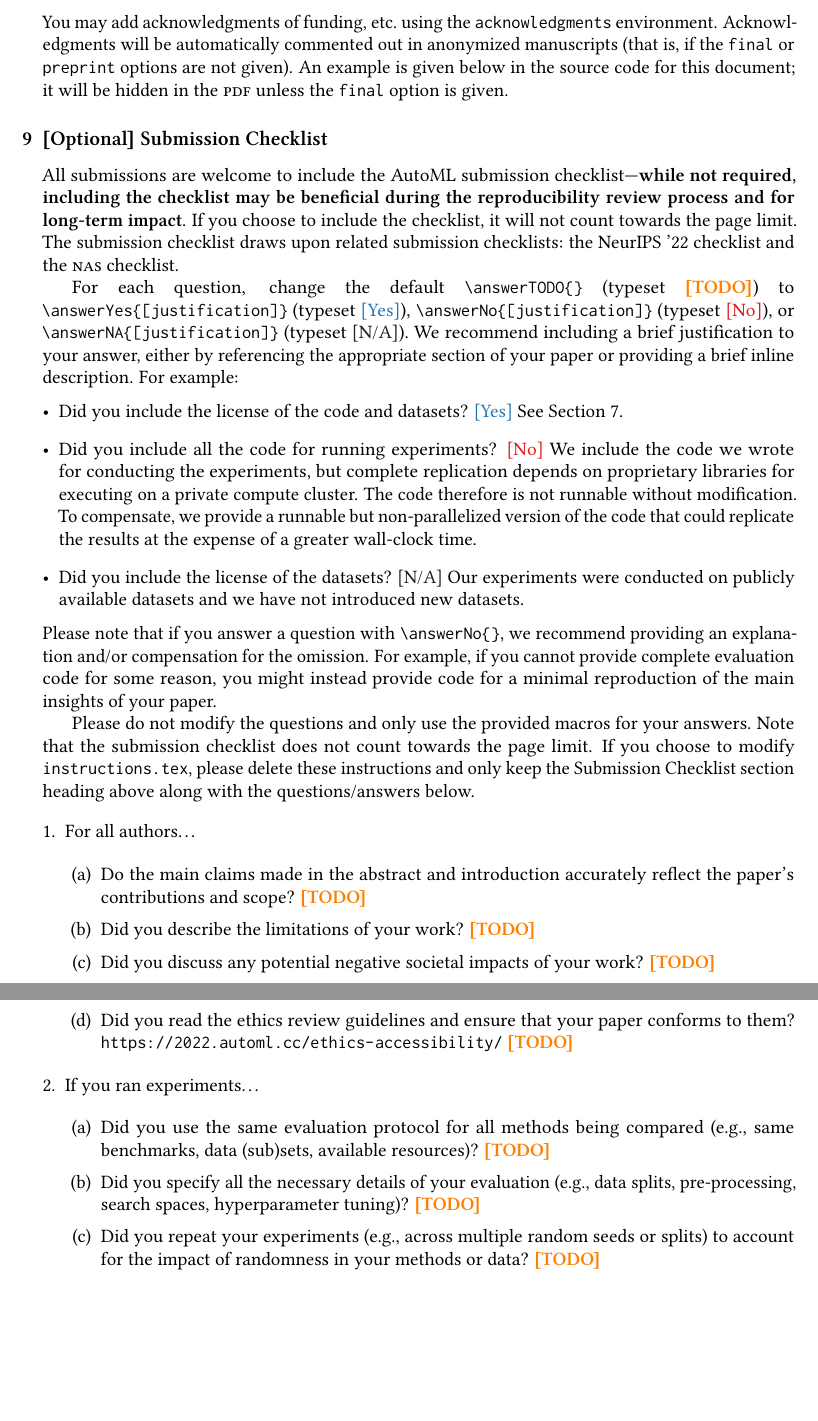
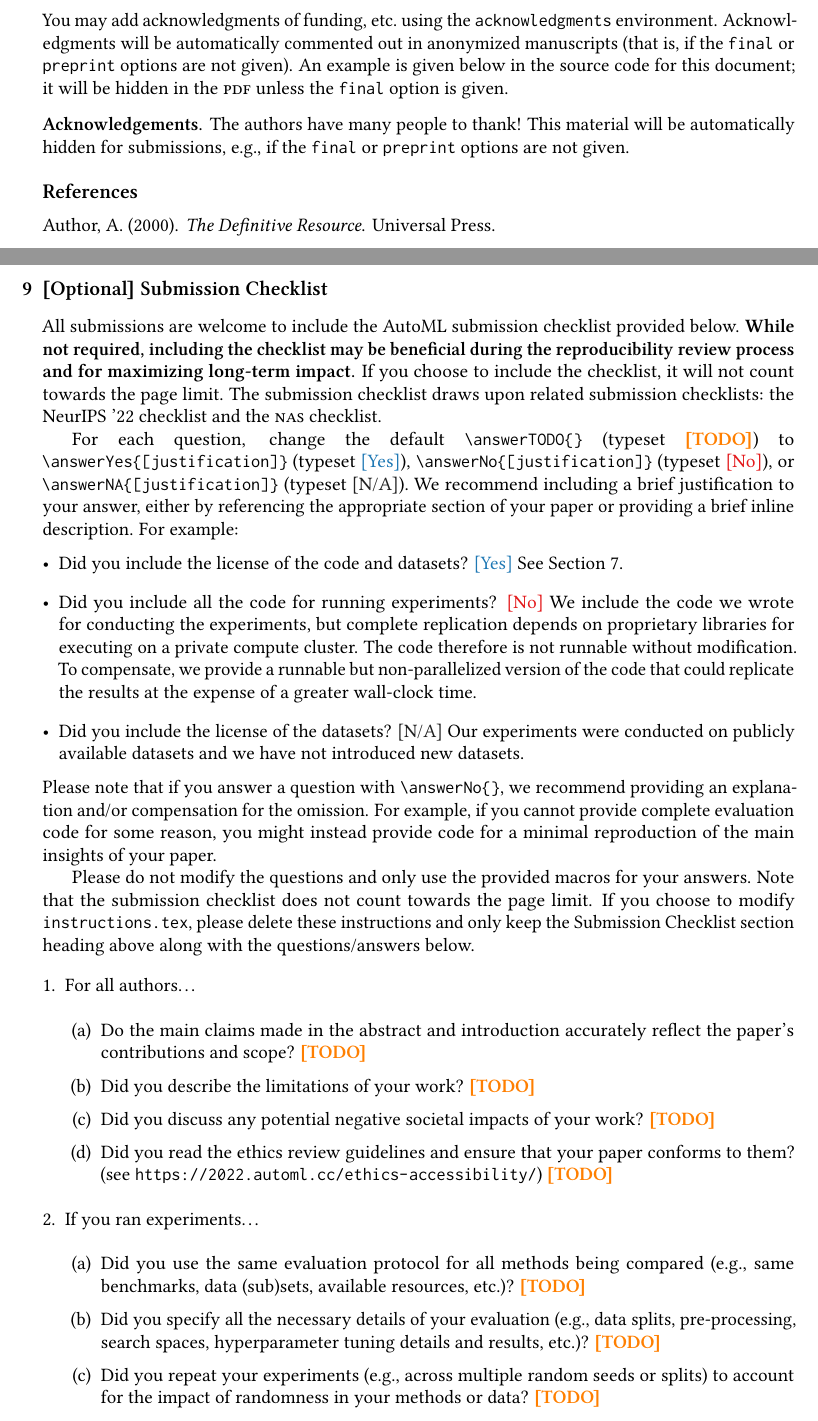
Before and after one commit to automl-conf/LatexTemplate, a LaTeX paper (instructions.tex): two parts of pages 3 and 4 of 6 before the commit and two parts of pages 3 and 4 of 7 after it, joined at a grey line, cut so that both start at the same text, the shorter picture padded with empty space. Compiled offline with pdfLaTeX.

Commit message:
minor updates to submission template and instructions, restoring acknowledgements and bibliography in instructions

```diff
--- a/instructions.tex
+++ b/instructions.tex
@@ -298,9 +297,21 @@ manuscripts (that is, if the \texttt{final} or \texttt{preprint} options are not
 given). An example is given below in the source code for this document; it will
 be hidden in the \textsc{pdf} unless the \texttt{final} option is given.
 
+\begin{acknowledgements}
+   The authors have many people to thank! This material will be automatically
+   hidden for submissions, e.g., if the \texttt{final} or \texttt{preprint}
+   options are not given.
+ \end{acknowledgements}
+
+\bibliography{example}
+
+\newpage
 \section{[Optional] Submission Checklist}
-All submissions are welcome to include the AutoML submission checklist—\textbf{while not required, including the checklist may be beneficial during the reproducibility review process and for long-term impact}. If you choose to include the checklist, it will not count towards the page limit. The submission
-checklist draws upon related submission checklists:
+All submissions are welcome to include the AutoML submission checklist provided
+below. \textbf{While not required, including the checklist may be beneficial
+  during the reproducibility review process and for maximizing long-term
+  impact.} If you choose to include the checklist, it will not count towards the
+page limit. The submission checklist draws upon related submission checklists:
 %
 \href{https://neurips.cc/Conferences/2022/PaperInformation/PaperChecklist}
      {the NeurIPS '22 checklist}
@@ -356,7 +371,7 @@ with the questions/answers below.
     \answerTODO{}
     %
   \item Did you read the ethics review guidelines and ensure that your paper
-    conforms to them? \url{https://2022.automl.cc/ethics-accessibility/}
+    conforms to them? (see \url{https://2022.automl.cc/ethics-accessibility/})
     %
     \answerTODO{}
     %
@@ -366,20 +381,22 @@ with the questions/answers below.
   %
   \begin{enumerate}
   \item Did you use the same evaluation protocol for all methods being compared (e.g.,
-    same benchmarks, data (sub)sets, available resources)?
+    same benchmarks, data (sub)sets, available resources, etc.)?
     %
     \answerTODO{}
     %
   \item Did you specify all the necessary details of your evaluation (e.g., data splits,
-    pre-processing, search spaces, hyperparameter tuning)?
+    pre-processing, search spaces, hyperparameter tuning details and results, etc.)?
     %
     \answerTODO{}
     %
-  \item Did you repeat your experiments (e.g., across multiple random seeds or splits) to account for the impact of randomness in your methods or data?
+  \item Did you repeat your experiments (e.g., across multiple random seeds or
+    splits) to account for the impact of randomness in your methods or data?
     %
     \answerTODO{}
     %
-  \item Did you report the uncertainty of your results (e.g., the variance across random seeds or splits)?
+  \item Did you report the uncertainty of your results (e.g., the standard error
+    across random seeds or splits)?
     %
     \answerTODO{}
     %
```
Also changed, not shown: barebones_submission_template.tex (+30 -17 lines), instructions.pdf, instructions.tex (28 more changed lines).
